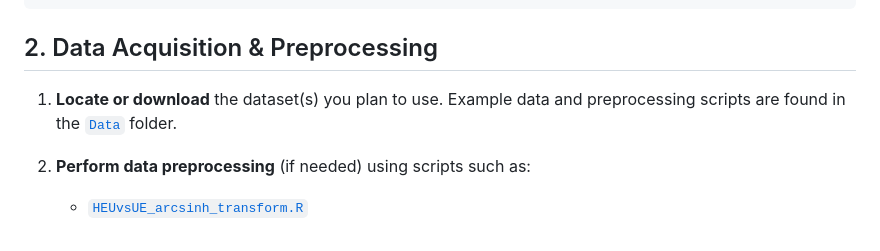
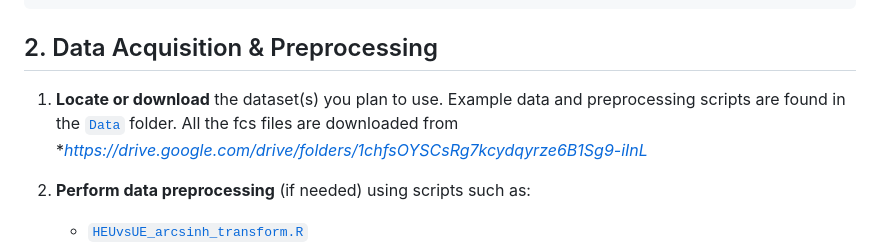
Before and after one commit to llin-lab/cytoGPNet, a Markdown page: README.md, the part around the change. Rendered like a GitHub page.

```diff
--- a/README.md
+++ b/README.md
@@ -27,7 +27,7 @@ Below is a more comprehensive walk‐through to set up and run **cytoGPNet**.
 
 ## 2. Data Acquisition & Preprocessing
 
-1. **Locate or download** the dataset(s) you plan to use. Example data and preprocessing scripts are found in the [`Data`](./Data) folder.
+1. **Locate or download** the dataset(s) you plan to use. Example data and preprocessing scripts are found in the [`Data`](./Data) folder. All the fcs files are downloaded from **https://drive.google.com/drive/folders/1chfsOYSCsRg7kcydqyrze6B1Sg9-iInL*
 
 2. **Perform data preprocessing** (if needed) using scripts such as:
    - [`HEUvsUE_arcsinh_transform.R`](./Data/HEUvsUE/HEUvsUE_arcsinh_transform.R)
```
